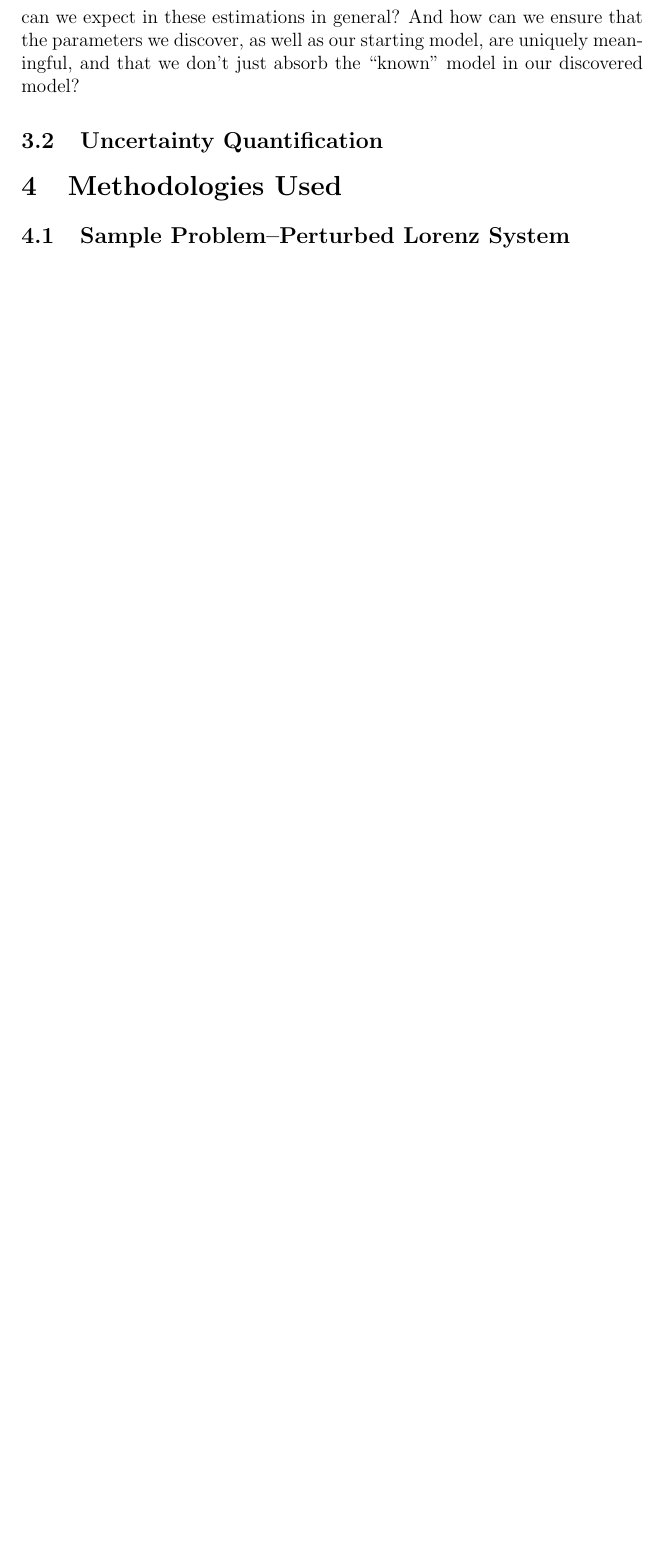
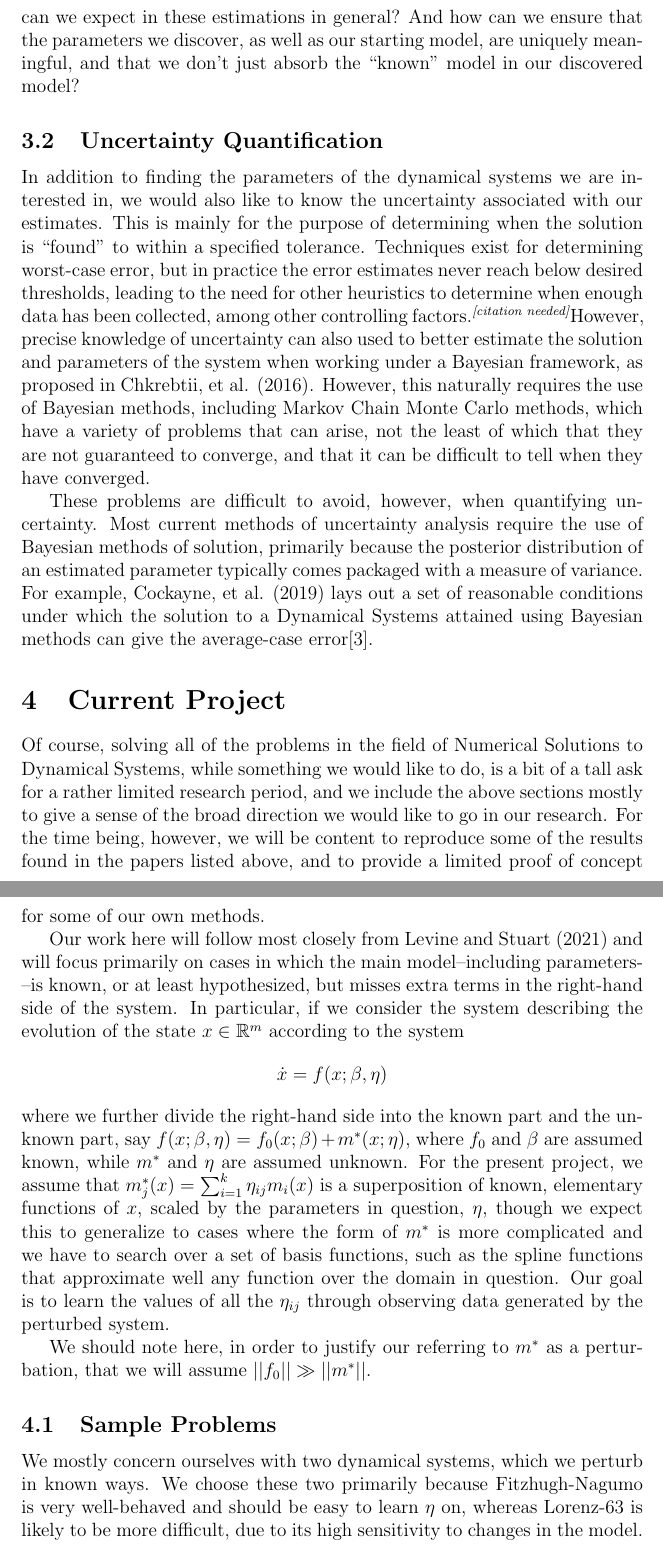
Before and after one commit to ariakoehler/dynamical-systems-learning, a LaTeX paper (report/report.tex): part of page 4 of 5 before the commit and two parts of pages 4 and 5 of 6 after it, the two joined at a grey line, cut so that both start at the same text, the shorter picture padded with empty space. Compiled offline with pdfLaTeX.

Commit message:
Making progress

```diff
--- a/report/report.tex
+++ b/report/report.tex
@@ -106,3 +108,20 @@ Even more recently, methods from machine learning have been brought to bear on t
 
 \subsection{Uncertainty Quantification}
 
+In addition to finding the parameters of the dynamical systems we are interested in, we would also like to know the uncertainty associated with our estimates. This is mainly for the purpose of determining when the solution is ``found'' to within a specified tolerance. Techniques exist for determining worst-case error, but in practice the error estimates never reach below desired thresholds, leading to the need for other heuristics to determine when enough data has been collected, among other controlling factors.\cn However, precise knowledge of uncertainty can also used to better estimate the solution and parameters of the system when working under a Bayesian framework, as proposed in Chkrebtii, et al. (2016). However, this naturally requires the use of Bayesian methods, including Markov Chain Monte Carlo methods, which have a variety of problems that can arise, not the least of which that they are not guaranteed to converge, and that it can be difficult to tell when they have converged.
+
+These problems are difficult to avoid, however, when quantifying uncertainty. Most current methods of uncertainty analysis require the use of Bayesian methods of solution, primarily because the posterior distribution of an estimated parameter typically comes packaged with a measure of variance. For example, Cockayne, et al. (2019) lays out a set of reasonable conditions under which the solution to a Dynamical Systems attained using Bayesian methods can give the average-case error\cite{cockayne}.
+
+
+\section{Current Project}
+
+Of course, solving all of the problems in the field of Numerical Solutions to Dynamical Systems, while something we would like to do, is a bit of a tall ask for a rather limited research period, and we include the above sections mostly to give a sense of the broad direction we would like to go in our research. For the time being, however, we will be content to reproduce some of the results found in the papers listed above, and to provide a limited proof of concept for some of our own methods.
+
+Our work here will follow most closely from Levine and Stuart (2021) and will focus primarily on cases in which the main model\---including parameters\---is known, or at least hypothesized, but misses extra terms in the right-hand side of the system. In particular, if we consider the system describing the evolution of the state $x \in \mathbb{R}^m$ according to the system $$\dot{x} = f(x;\beta, \eta)$$ where we further divide the right-hand side into the known part and the unknown part, say $f(x;\beta, \eta) = f_0(x; \beta) + m^*(x; \eta)$, where $f_0$ and $\beta$ are assumed known, while $m^*$ and $\eta$ are assumed unknown. For the present project, we assume that $m_j^*(x) = \sum_{i=1}^k \eta_{ij} m_i(x)$ is a superposition of known, elementary functions of $x$, scaled by the parameters in question, $\eta$, though we expect this to generalize to cases where the form of $m^*$ is more complicated and we have to search over a set of basis functions, such as the spline functions that approximate well any function over the domain in question. Our goal is to learn the values of all the $\eta_{ij}$ through observing data generated by the perturbed system.
+
+We should note here, in order to justify our referring to $m^*$ as a perturbation, that we will assume $||f_0|| \gg ||m^*||$.
+
+
+\subsection{Sample Problems}
+
+We mostly concern ourselves with two dynamical systems, which we perturb in known ways. We choose these two primarily because Fitzhugh-Nagumo is very well-behaved and should be easy to learn $\eta$ on, whereas Lorenz-63 is likely to be more difficult, due to its high sensitivity to changes in the model.
@@ -132,9 +146,6 @@ Even more recently, methods from machine learning have been brought to bear on t
 
 \section{Methodologies Used}
 
-\subsection{Sample Problem\---Perturbed Lorenz System}
-
-\subsection{Backpropagation-Based Optimization}
 
 \subsection{Other Things that We May Use for Error Quantification}
 
```
Also changed, not shown: report/report.bbl, report/report.pdf, report/report.tex (43 more changed lines), 2 other files.
